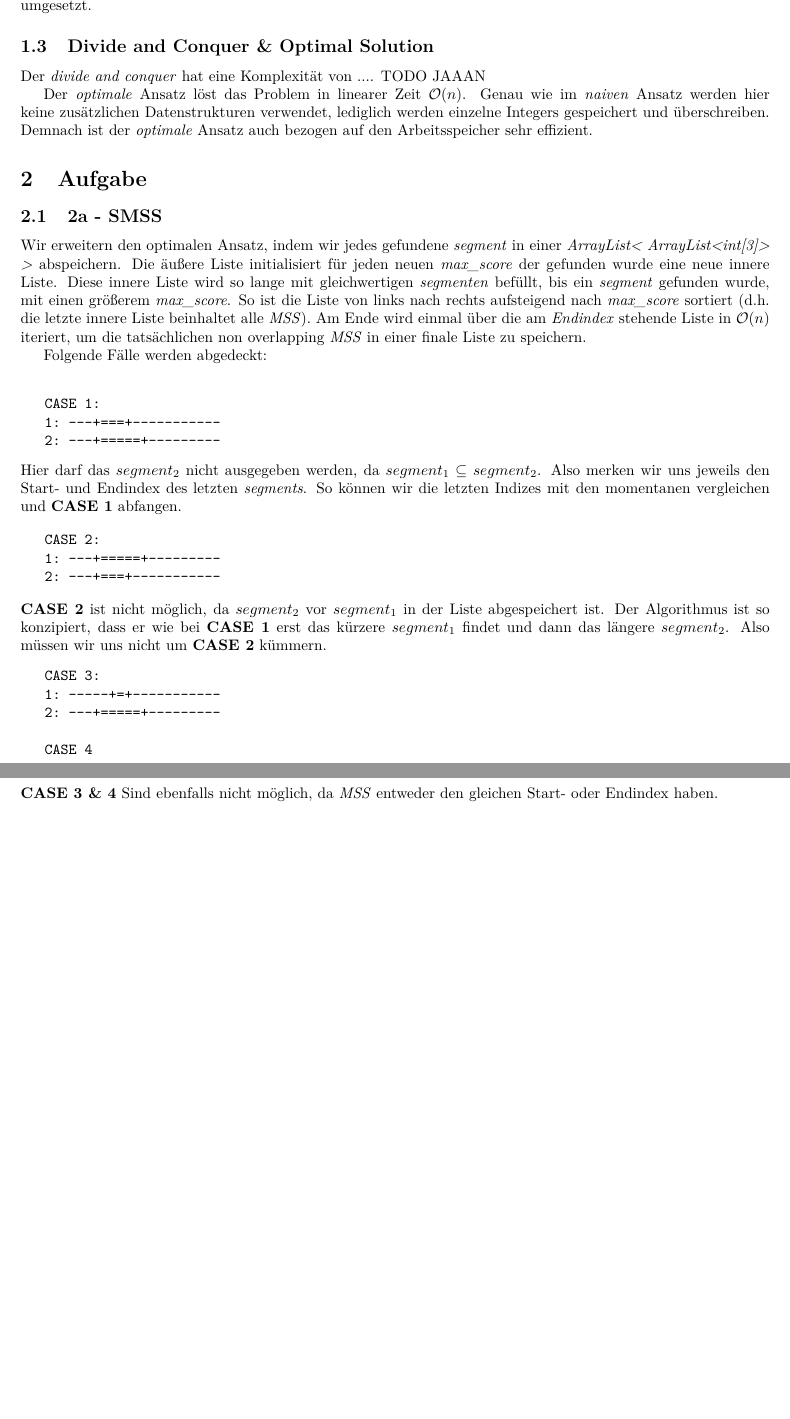
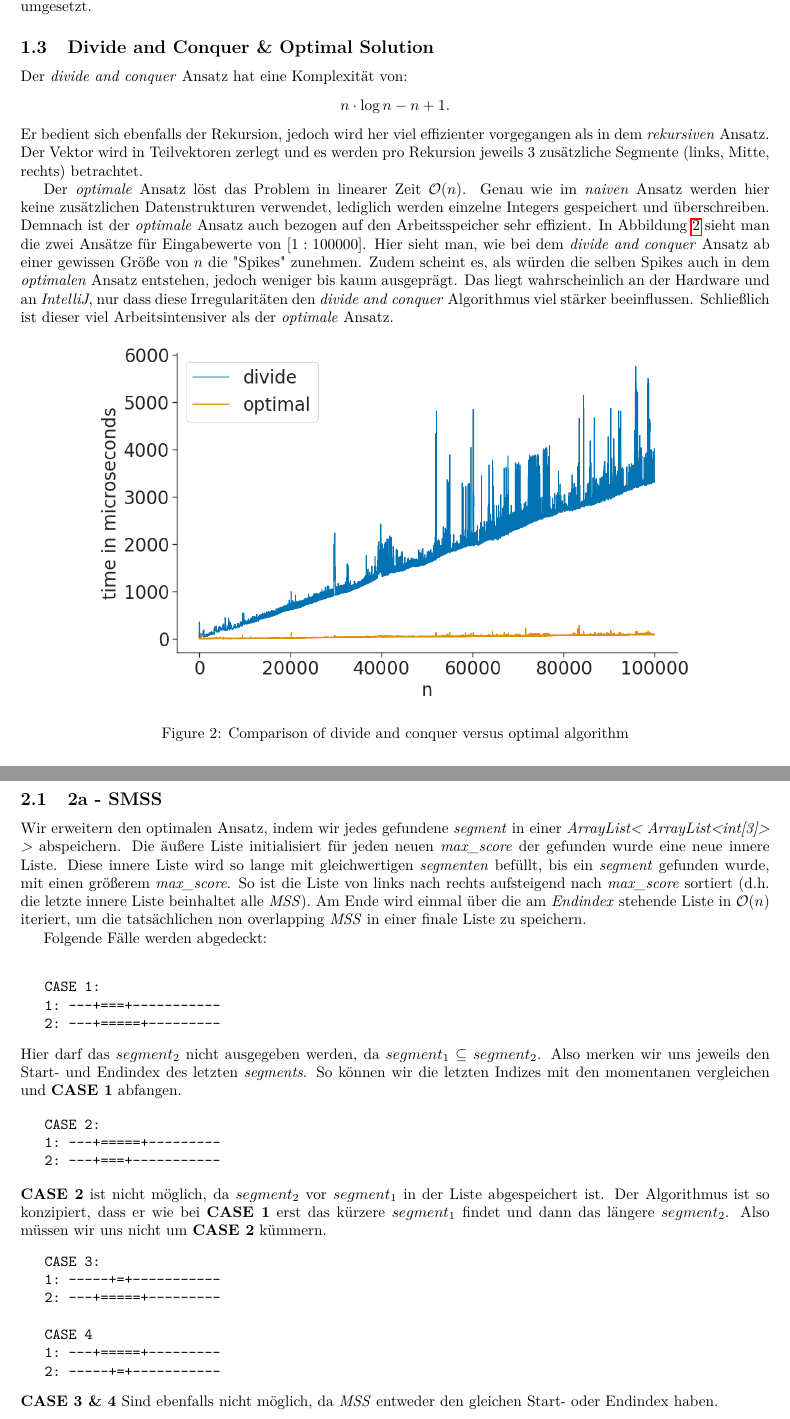
Before and after one commit to github4touchdouble/algobio, a LaTeX document (Report/main.tex): two parts of pages 2 and 3 of 5 before the commit and two parts of pages 2 and 3 of 6 after it, joined at a grey line, cut so that both start at the same text, the shorter picture padded with empty space. Compiled offline with pdfLaTeX.

Commit message:
Commiting last changes

```diff
--- a/Report/main.tex
+++ b/Report/main.tex
@@ -76,15 +76,31 @@
     umgesetzt.
 
     \subsection{Divide and Conquer \& Optimal Solution}
-   Der \textit{divide and conquer} hat eine Komplexität von ....
-       TODO JAAAN
+    Der \textit{divide and conquer} Ansatz hat eine Komplexität von:
+    \[
+       n \cdot \log n - n + 1
+    .\]
+    Er bedient sich ebenfalls der Rekursion, jedoch wird her viel effizienter vorgegangen als in dem \textit{rekursiven} Ansatz.
+    Der Vektor wird in Teilvektoren zerlegt und es werden pro Rekursion jeweils 3 zusätzliche Segmente (links, Mitte, rechts) betrachtet.
+
+    Der \textit{optimale} Ansatz löst das Problem in linearer Zeit $\mathcal{O}(n)$.
+    Genau wie im \textit{naiven} Ansatz werden hier keine zusätzlichen Datenstrukturen verwendet,
+    lediglich werden einzelne Integers gespeichert und überschreiben. Demnach ist der \textit{optimale}
+    Ansatz auch bezogen auf den Arbeitsspeicher sehr effizient.
+    In Abbildung \ref{fig:compare_divide_optimal} sieht man die zwei Ansätze für Eingabewerte von $[1:100000]$.
+    Hier sieht man, wie bei dem \textit{divide and conquer} Ansatz ab einer gewissen Grö\ss e von $n$
+    die "Spikes" zunehmen. Zudem scheint es, als würden die selben Spikes auch in dem \textit{optimalen} Ansatz entstehen, jedoch
+    weniger bis kaum ausgeprägt. Das liegt wahrscheinlich an der Hardware und an \textit{IntelliJ}, nur dass diese
+    Irregularitäten den \textit{divide and conquer} Algorithmus viel stärker beeinflussen. Schlie\ss lich ist dieser viel Arbeitsintensiver als der
+    \textit{optimale} Ansatz.
 
 
-
-       Der \textit{optimale} Ansatz löst das Problem in linearer Zeit $\mathcal{O}(n)$.
-   Genau wie im \textit{naiven} Ansatz werden hier keine zusätzlichen Datenstrukturen verwendet,
-   lediglich werden einzelne Integers gespeichert und überschreiben. Demnach ist der \textit{optimale}
-   Ansatz auch bezogen auf den Arbeitsspeicher sehr effizient.
+   \begin{figure}[ht]
+       \centering
+       \includegraphics[width=0.8\textwidth]{../compare_divide_optimal.png}
+       \caption{Comparison of divide and conquer versus optimal algorithm}
+       \label{fig:compare_divide_optimal}
+   \end{figure}
 
 
 
```
Also changed, not shown: README.md, Report/main.pdf, compare_divide_optimal.png (added), 5 other files.
